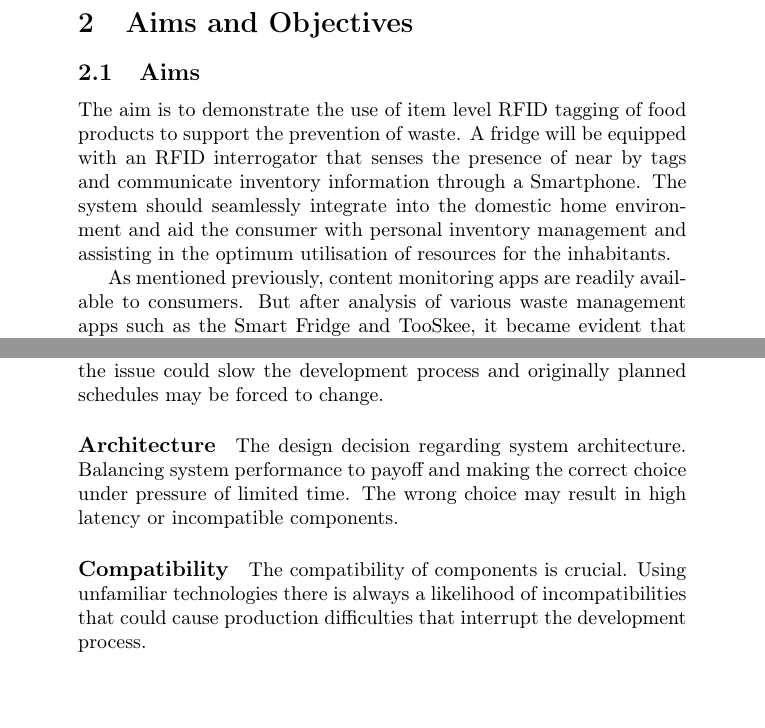
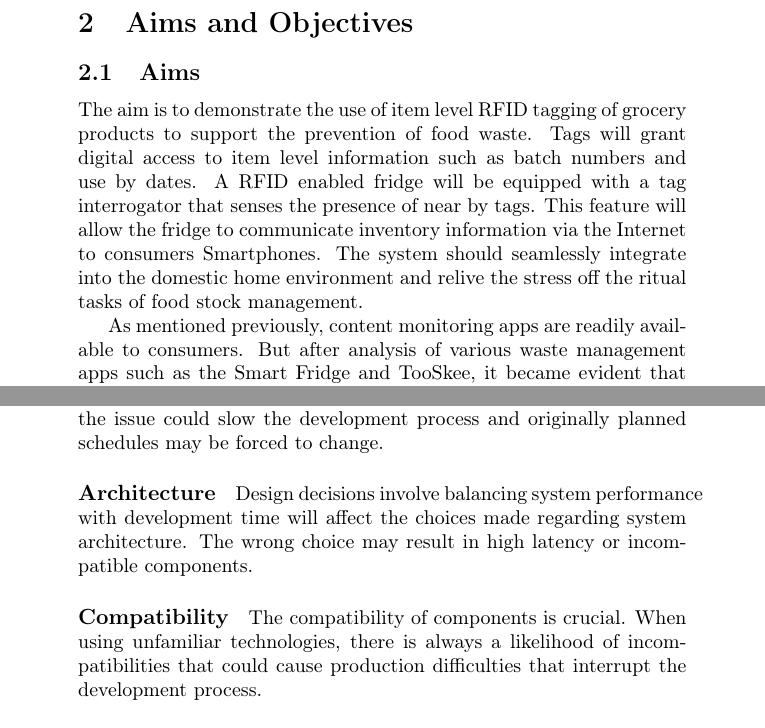
Before and after one commit to BBK-SDP-2015-kokamo01/ProjectProposal, a LaTeX document (proposal.tex): two parts of pages 14 and 22 of 26, joined at a grey line, cut so that both start at the same text. Compiled offline with pdfLaTeX; a LaTeX package or settings file that is missing is left out.

Commit message:
cleaned up.

```diff
--- a/proposal.tex
+++ b/proposal.tex
@@ -249,7 +249,7 @@ As the popularity in RFID technology rises and increasing amounts of physical ob
 \subsection{Aims}
 
 
-The aim is to demonstrate the use of item level RFID tagging of food products to support the prevention of waste. A fridge will be equipped with an RFID interrogator that senses the presence of near by tags and communicate inventory information through a Smartphone. The system should seamlessly integrate into the domestic home environment and aid the consumer with personal inventory management and assisting in the optimum utilisation of resources for the inhabitants.
+The aim is to demonstrate the use of item level RFID tagging of grocery products to support the prevention of food waste. Tags will grant digital access to item level information such as batch numbers and use by dates. A RFID enabled fridge will be equipped with a tag interrogator that senses the presence of near by tags. This feature will allow the fridge to communicate inventory information via the Internet to consumers Smartphones. The system should seamlessly integrate into the domestic home environment and relive the stress off the ritual tasks of food stock management.
 
 As mentioned previously, content monitoring apps are readily available to consumers. But after analysis of various waste management apps such as the Smart Fridge and TooSkee, it became evident that the arduous steps necessary to register the items rendered it incompatible with the hectic modern lifestyle of the consumers. Any obstructions between the barcode and the laser prevented identification and manual intervention is required. Items must be scanned item by item with careful precision for it to be read. Even after a successful read the information accessible is limited and crucial details such as use-by-dates requires manual input from the user. This shortcoming of the process hinders the usability of the app and with finite memory on smartphones apps are discarded and forgotten just as quickly as they were installed.
 
@@ -441,9 +441,9 @@ Below are stages of development with primary deliverables in correspondence to t
 \subsection{Risks \& Pitfalls}
 \paragraph{New Technology}When attempting to build new systems there is a high possibility of encountering unexpected problems. Solving of the issue could slow the development process and originally planned schedules may be forced to change.
 
-\paragraph{Architecture}The design decision regarding system architecture. Balancing system performance to payoff and making the correct choice under pressure of limited time. The wrong choice may result in high latency or incompatible components.
+\paragraph{Architecture}Design decisions involve balancing system performance with development time will affect the choices made regarding system architecture. The wrong choice may result in high latency or incompatible components.
 
-\paragraph{Compatibility}The compatibility of components is crucial. Using unfamiliar technologies there is always a likelihood of incompatibilities that could cause production difficulties that interrupt the development process.
+\paragraph{Compatibility}The compatibility of components is crucial. When using unfamiliar technologies, there is always a likelihood of incompatibilities that could cause production difficulties that interrupt the development process.
 
 \paragraph{Languages}The integration of components usually require the use of multiple programming languages causing unpredictable learning curves that could halt development.
 
```
Also changed, not shown: images/system7.png, proposal.pdf, proposal.tex (2 more changed lines), 4 other files.
